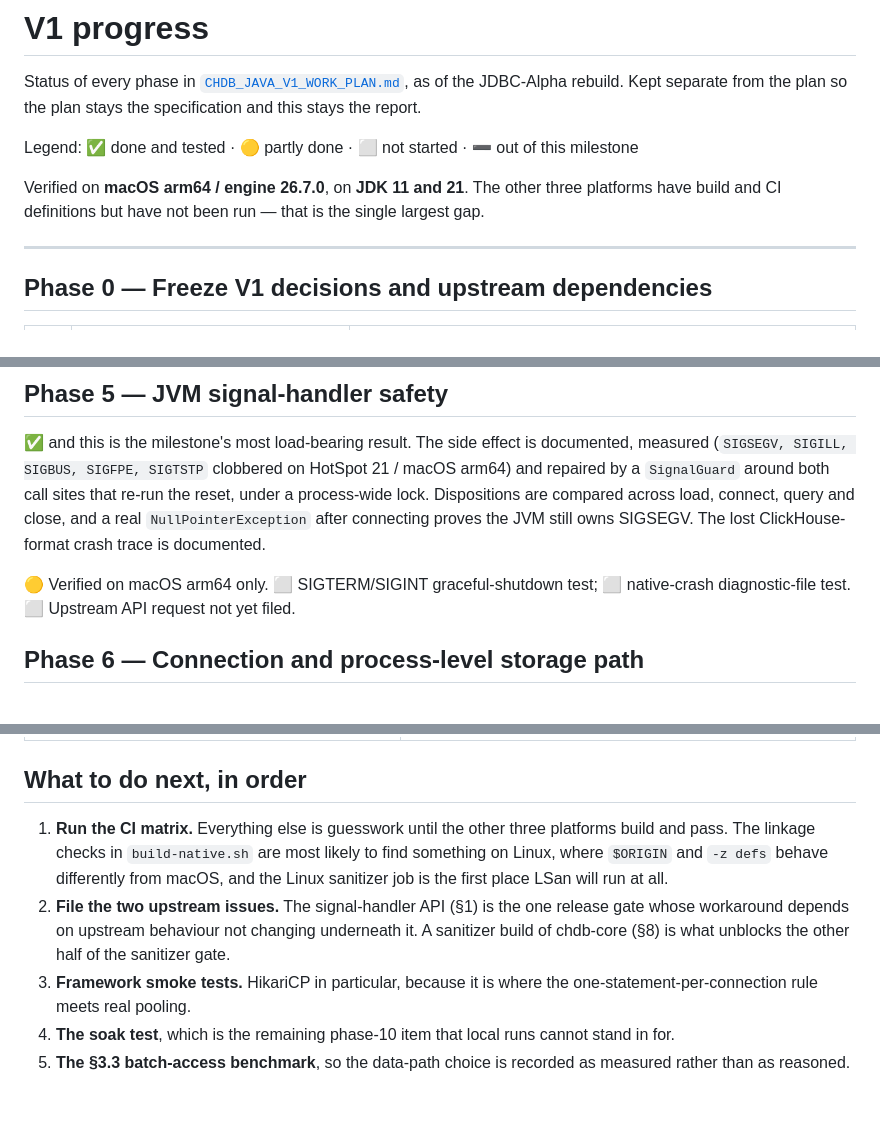
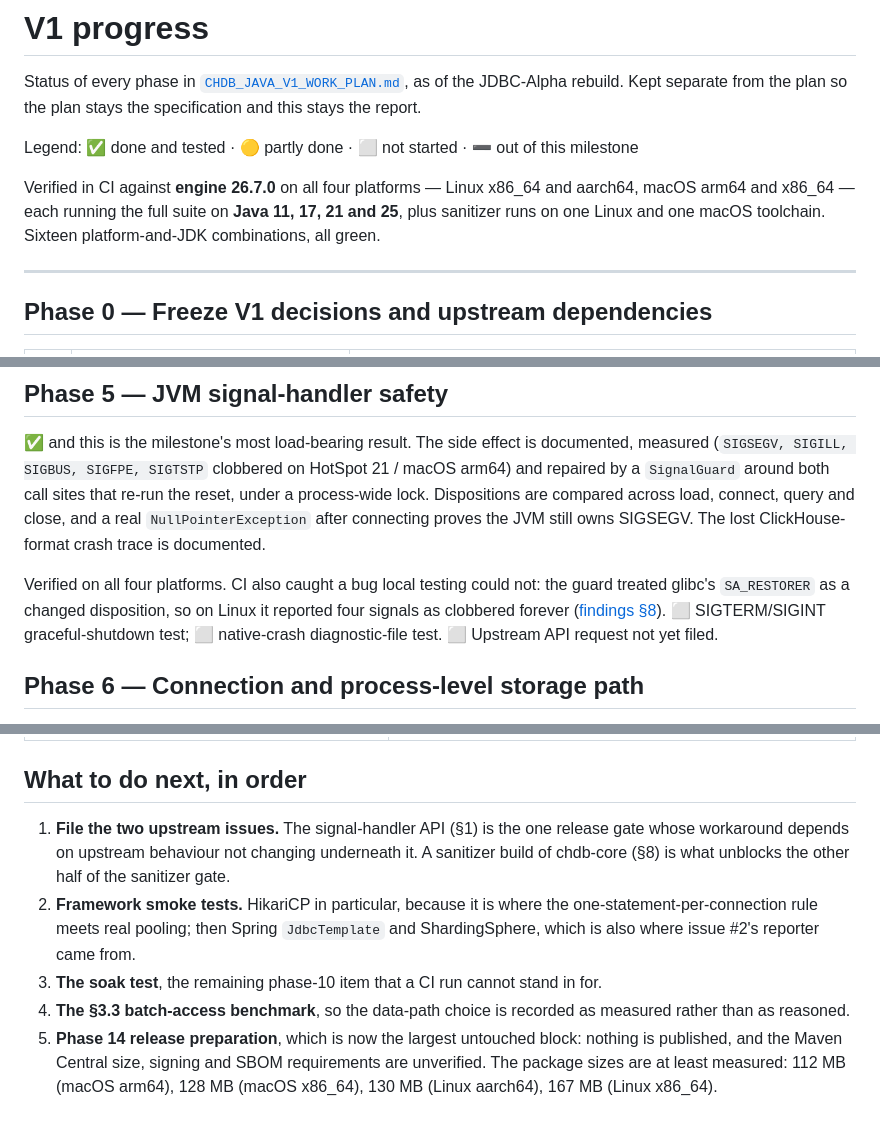
Before and after one commit to chdb-io/chdb-java, a Markdown page: docs/v1-progress.md, 3 parts joined by grey strips. Drawn GitHub-style.

```diff
--- a/docs/v1-progress.md
+++ b/docs/v1-progress.md
@@ -6,8 +6,10 @@ stays the report.
 
 Legend: ✅ done and tested · 🟡 partly done · ⬜ not started · ➖ out of this milestone
 
-Verified on **macOS arm64 / engine 26.7.0**, on **JDK 11 and 21**. The other three platforms
-have build and CI definitions but have not been run — that is the single largest gap.
+Verified in CI against **engine 26.7.0** on all four platforms — Linux x86_64 and aarch64,
+macOS arm64 and x86_64 — each running the full suite on **Java 11, 17, 21 and 25**, plus
+sanitizer runs on one Linux and one macOS toolchain. Sixteen platform-and-JDK combinations, all
+green.
 
 ---
 
@@ -94,8 +96,10 @@ lock. Dispositions are compared across load, connect, query and close, and a rea
 `NullPointerException` after connecting proves the JVM still owns SIGSEGV. The lost
 ClickHouse-format crash trace is documented.
 
-🟡 Verified on macOS arm64 only. ⬜ SIGTERM/SIGINT graceful-shutdown test; ⬜ native-crash
-diagnostic-file test. ⬜ Upstream API request not yet filed.
+Verified on all four platforms. CI also caught a bug local testing could not: the guard
+treated glibc's `SA_RESTORER` as a changed disposition, so on Linux it reported four signals as
+clobbered forever ([findings §8](upstream-findings.md)). ⬜ SIGTERM/SIGINT graceful-shutdown
+test; ⬜ native-crash diagnostic-file test. ⬜ Upstream API request not yet filed.
 
 ## Phase 6 — Connection and process-level storage path
 
@@ -176,15 +180,16 @@ are in place, but the three-way benchmark the plan asks for in §3.3 has not bee
 
 ## What to do next, in order
 
-1. **Run the CI matrix.** Everything else is guesswork until the other three platforms build
-   and pass. The linkage checks in `build-native.sh` are most likely to find something on
-   Linux, where `$ORIGIN` and `-z defs` behave differently from macOS, and the Linux sanitizer
-   job is the first place LSan will run at all.
-2. **File the two upstream issues.** The signal-handler API (§1) is the one release gate whose
+1. **File the two upstream issues.** The signal-handler API (§1) is the one release gate whose
    workaround depends on upstream behaviour not changing underneath it. A sanitizer build of
    chdb-core (§8) is what unblocks the other half of the sanitizer gate.
-3. **Framework smoke tests.** HikariCP in particular, because it is where the
-   one-statement-per-connection rule meets real pooling.
-4. **The soak test**, which is the remaining phase-10 item that local runs cannot stand in for.
-5. **The §3.3 batch-access benchmark**, so the data-path choice is recorded as measured rather
+2. **Framework smoke tests.** HikariCP in particular, because it is where the
+   one-statement-per-connection rule meets real pooling; then Spring `JdbcTemplate` and
+   ShardingSphere, which is also where issue #2's reporter came from.
+3. **The soak test**, the remaining phase-10 item that a CI run cannot stand in for.
+4. **The §3.3 batch-access benchmark**, so the data-path choice is recorded as measured rather
    than as reasoned.
+5. **Phase 14 release preparation**, which is now the largest untouched block: nothing is
+   published, and the Maven Central size, signing and SBOM requirements are unverified. The
+   package sizes are at least measured: 112 MB (macOS arm64), 128 MB (macOS x86_64), 130 MB
+   (Linux aarch64), 167 MB (Linux x86_64).
```
Also changed, not shown: other parts of docs/v1-progress.md (+5 -5 lines), README.md (+16 -15 lines).
